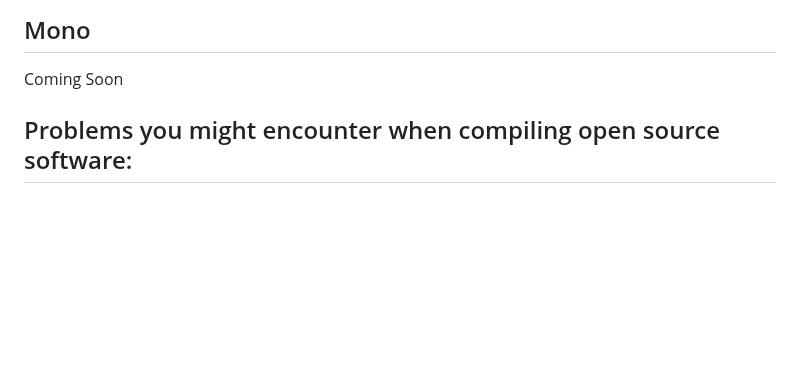
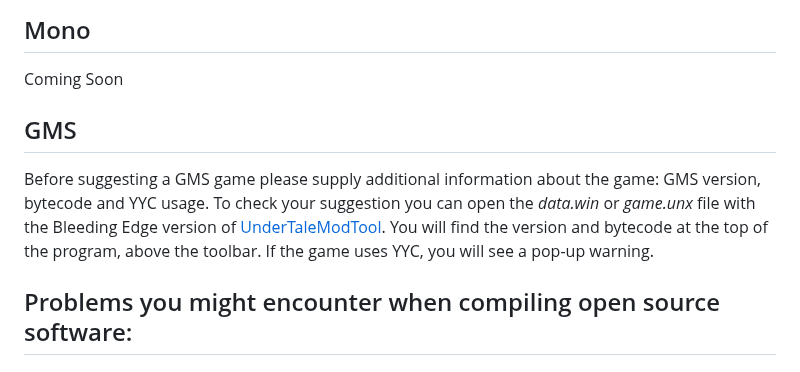
Before and after one commit to PortsMaster/PortMaster-Website, a Markdown page: content/markdown/porting.markdown, the part around the change. Rendered like a GitHub page; blank space fills up the shorter version.

Commit message:
Update porting.markdown
add GMS details

```diff
--- a/content/markdown/porting.markdown
+++ b/content/markdown/porting.markdown
@@ -464,6 +464,10 @@ Coming soon
 
 Coming Soon
 
+## GMS
+
+Before suggesting a GMS game please supply additional information about the game: GMS version, bytecode and YYC usage. To check your suggestion you can open the *data.win* or *game.unx* file with the Bleeding Edge version of [UnderTaleModTool](https://github.com/UnderminersTeam/UndertaleModTool). You will find the version and bytecode at the top of the program, above the toolbar. If the game uses YYC, you will see a pop-up warning.
+
 
 
 ## Problems you might encounter when compiling open source software:
```
